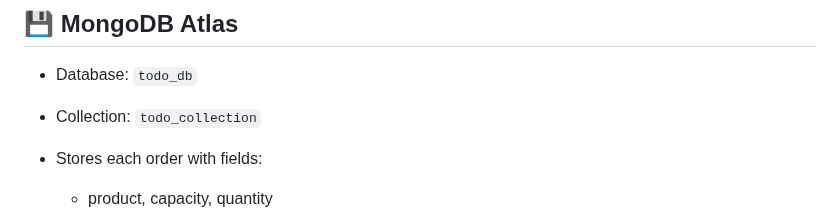
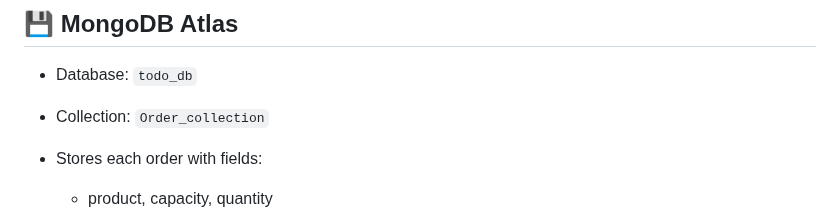
Before and after one commit to AshishPandya-AI/water-delivery-chatbot-backend, a Markdown page: README.md, the part around the change. Rendered like a GitHub page.

```diff
--- a/README.md
+++ b/README.md
@@ -107,7 +107,7 @@ POST http://127.0.0.1:8000/track_order
 ## 💾 MongoDB Atlas
 
 * Database: `todo_db`
-* Collection: `todo_collection`
+* Collection: `Order_collection`
 * Stores each order with fields:
 
   * product, capacity, quantity
```
